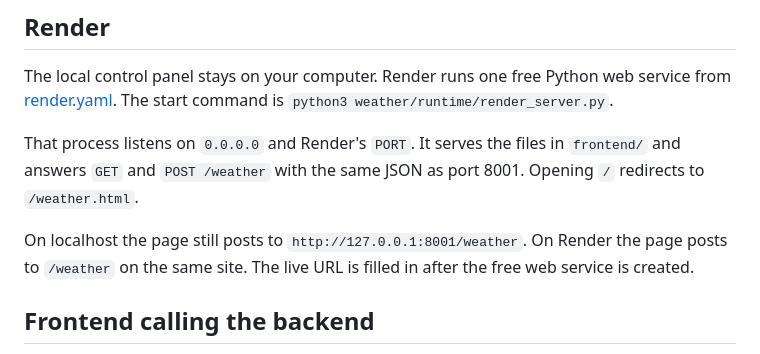
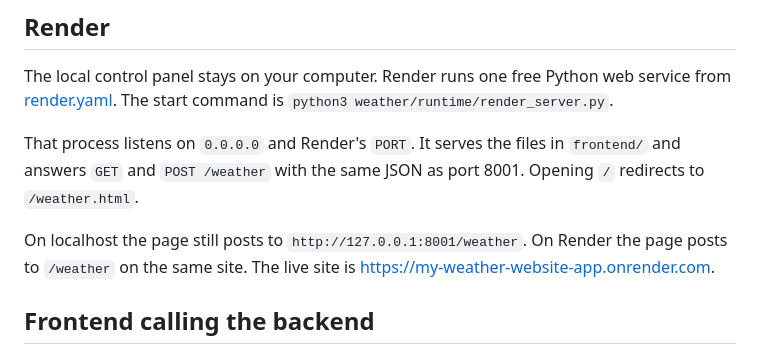
Before and after one commit to rasamsettiadithya/my-weather-website, a Markdown page: weather/ARCHITECTURE.md, the part around the change. Drawn GitHub-style.

Commit message:
Record the live Render URL for the weather app.
Co-authored-by: Cursor <cursoragent@cursor.com>

```diff
--- a/weather/ARCHITECTURE.md
+++ b/weather/ARCHITECTURE.md
@@ -82,7 +82,7 @@ The local control panel stays on your computer. Render runs one free Python web
 
 That process listens on `0.0.0.0` and Render's `PORT`. It serves the files in `frontend/` and answers `GET` and `POST /weather` with the same JSON as port 8001. Opening `/` redirects to `/weather.html`.
 
-On localhost the page still posts to `http://127.0.0.1:8001/weather`. On Render the page posts to `/weather` on the same site. The live URL is filled in after the free web service is created.
+On localhost the page still posts to `http://127.0.0.1:8001/weather`. On Render the page posts to `/weather` on the same site. The live site is [https://my-weather-website-app.onrender.com](https://my-weather-website-app.onrender.com).
 
 ## Frontend calling the backend
 
```
